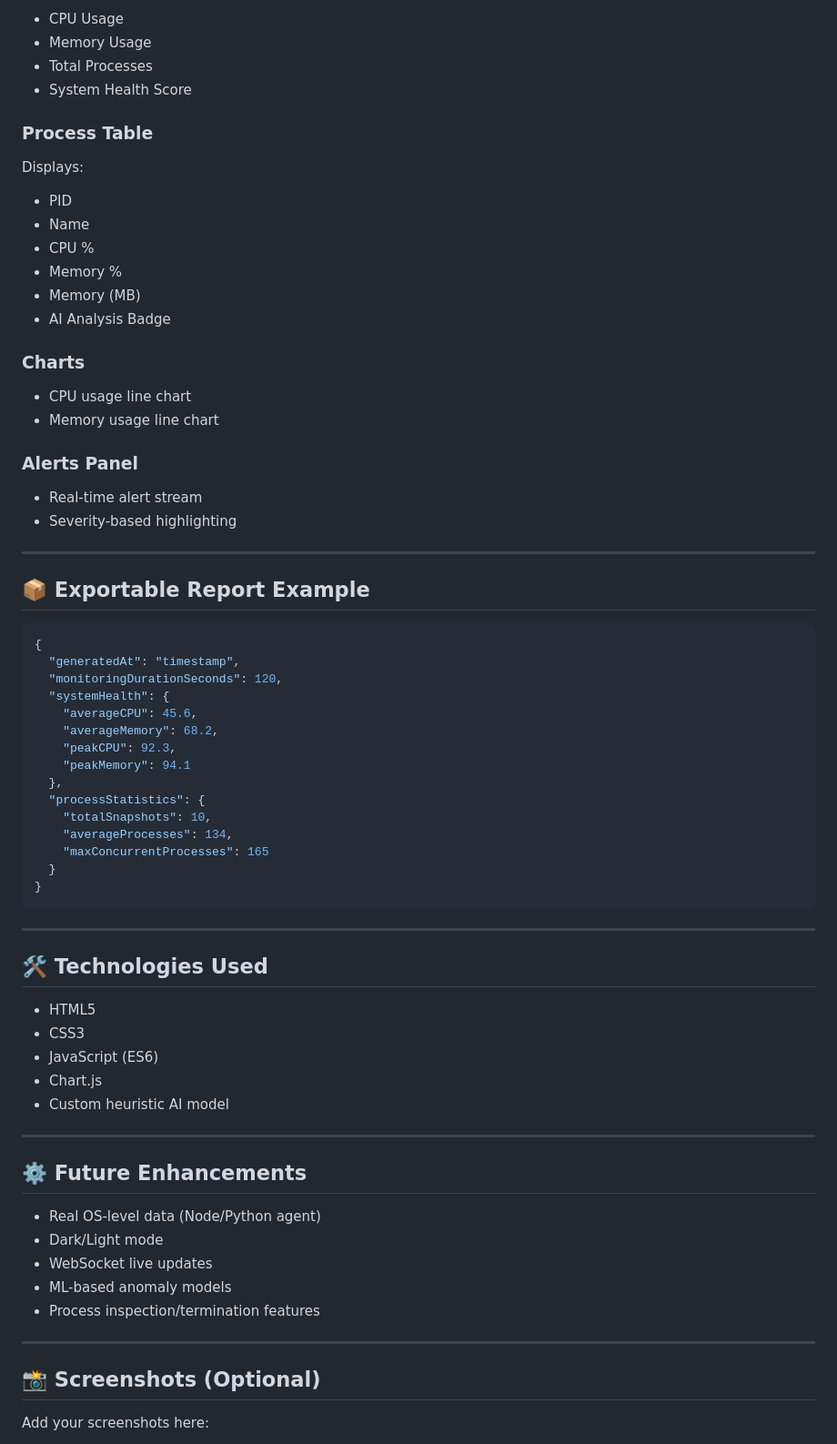
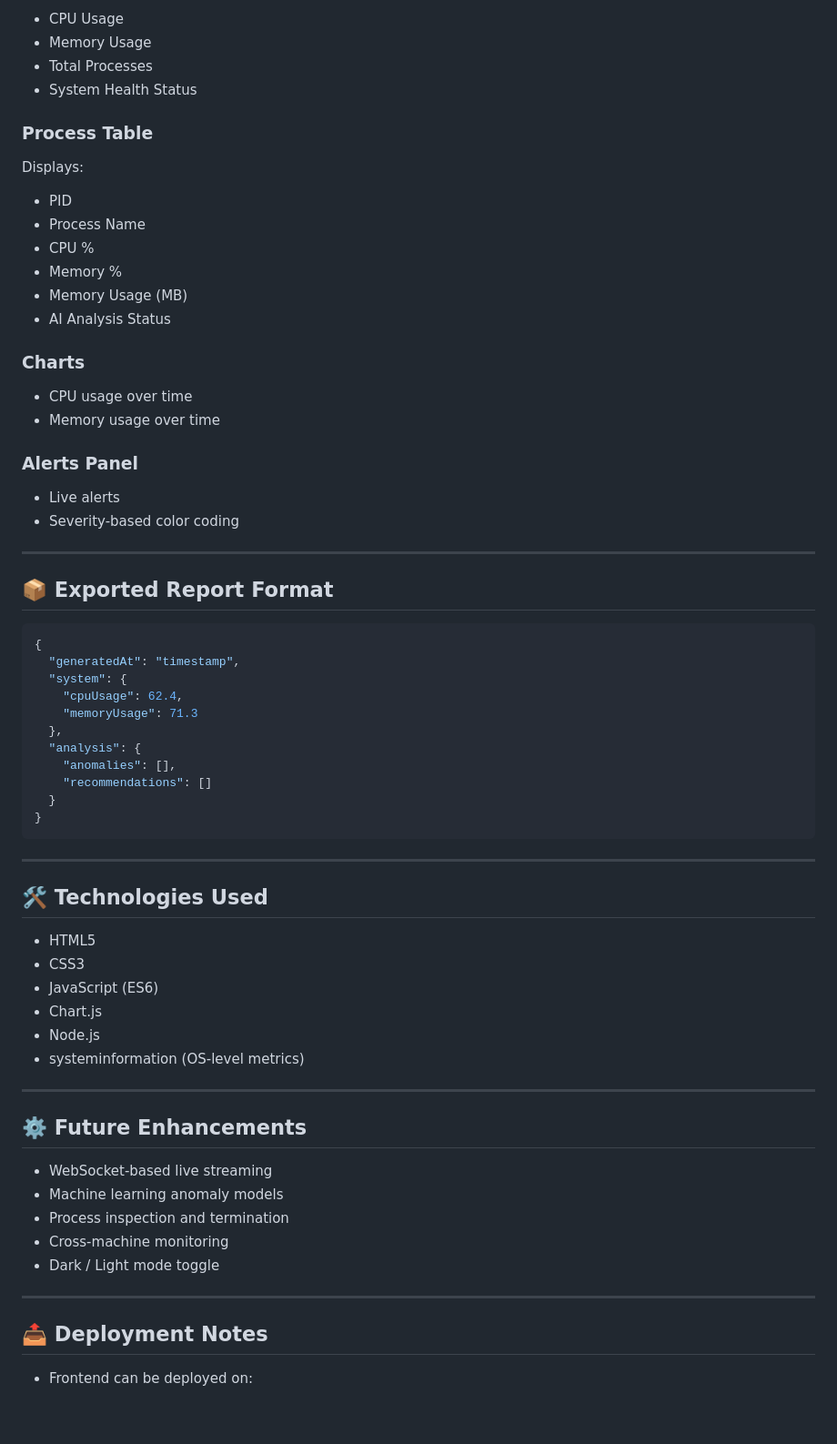
Before and after one commit to ManiDeep1822/AI-System-Process-Analyzer, a Markdown page: README.md, the part around one of its changes. Shown at 91% size. Rendered like a GitHub page; blank space fills up the shorter version.

Commit message:
Revise README for project updates and clarity
Updated README to reflect changes in project structure, features, and installation instructions.

````diff
--- a/README.md
+++ b/README.md
@@ -125,48 +174,44 @@ Triggers:
 
-- CPU Usage
-- Memory Usage
-- Total Processes
-- System Health Score
+* CPU Usage
+* Memory Usage
+* Total Processes
+* System Health Status
 
 ### Process Table
 
 Displays:
 
-- PID
-- Name
-- CPU %
-- Memory %
-- Memory (MB)
-- AI Analysis Badge
+* PID
+* Process Name
+* CPU %
+* Memory %
+* Memory Usage (MB)
+* AI Analysis Status
 
 ### Charts
 
-- CPU usage line chart
-- Memory usage line chart
+* CPU usage over time
+* Memory usage over time
 
 ### Alerts Panel
 
-- Real-time alert stream
-- Severity-based highlighting
+* Live alerts
+* Severity-based color coding
 
 ---
 
-## 📦 Exportable Report Example
+## 📦 Exported Report Format
 
 ```json
 {
   "generatedAt": "timestamp",
-  "monitoringDurationSeconds": 120,
-  "systemHealth": {
-    "averageCPU": 45.6,
-    "averageMemory": 68.2,
-    "peakCPU": 92.3,
-    "peakMemory": 94.1
+  "system": {
+    "cpuUsage": 62.4,
+    "memoryUsage": 71.3
   },
-  "processStatistics": {
-    "totalSnapshots": 10,
-    "averageProcesses": 134,
-    "maxConcurrentProcesses": 165
+  "analysis": {
+    "anomalies": [],
+    "recommendations": []
   }
 }
 ```
@@ -175,25 +220,26 @@ Displays:
 
 ## 🛠️ Technologies Used
 
-- HTML5
-- CSS3
-- JavaScript (ES6)
-- Chart.js
-- Custom heuristic AI model
+* HTML5
+* CSS3
+* JavaScript (ES6)
+* Chart.js
+* Node.js
+* systeminformation (OS-level metrics)
 
 ---
 
 ## ⚙️ Future Enhancements
 
-- Real OS-level data (Node/Python agent)
-- Dark/Light mode
-- WebSocket live updates
-- ML-based anomaly models
-- Process inspection/termination features
+* WebSocket-based live streaming
+* Machine learning anomaly models
+* Process inspection and termination
+* Cross-machine monitoring
+* Dark / Light mode toggle
 
 ---
 
-## 📸 Screenshots (Optional)
+## 📤 Deployment Notes
 
-Add your screenshots here:
+* Frontend can be deployed on:
 
````
Also changed, not shown: other parts of README.md (+103 -67 lines).
